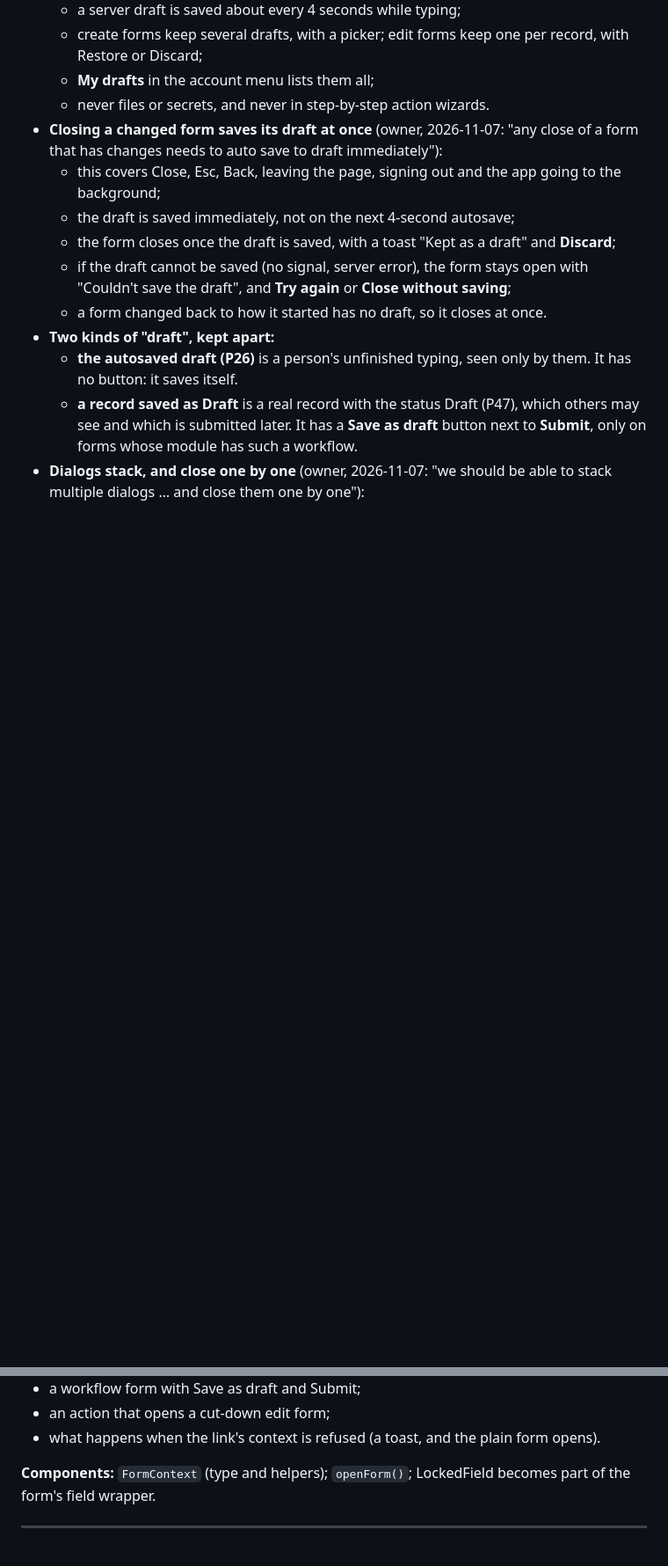
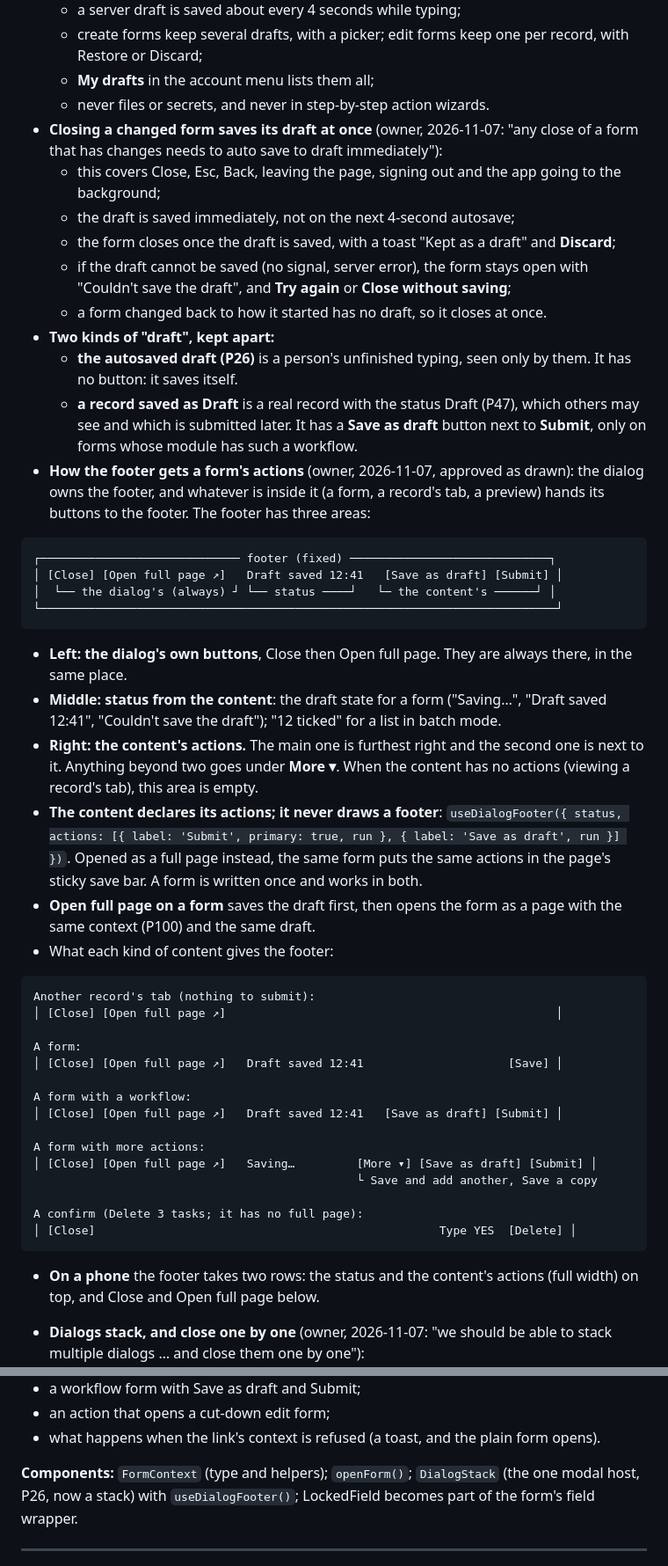
Before and after one commit to joelnjoshkibona/platform-shell-kit, a Markdown page: docs/proposals/P99-P102.md, 2 parts joined by grey strips. Shown at 88% size. Drawn GitHub-style; blank space fills up the shorter version.

````diff
--- a/docs/proposals/P99-P102.md
+++ b/docs/proposals/P99-P102.md
@@ -118,6 +118,42 @@ A form with a workflow:         [Close]  Draft saved 12:41      [Save as draft]
 - **Two kinds of "draft", kept apart:**
   - **the autosaved draft (P26)** is a person's unfinished typing, seen only by them. It has no button: it saves itself.
   - **a record saved as Draft** is a real record with the status Draft (P47), which others may see and which is submitted later. It has a **Save as draft** button next to **Submit**, only on forms whose module has such a workflow.
+- **How the footer gets a form's actions** (owner, 2026-11-07, approved as drawn): the dialog owns the footer, and whatever is inside it (a form, a record's tab, a preview) hands its buttons to the footer. The footer has three areas:
+
+```
+┌───────────────────────────── footer (fixed) ─────────────────────────────┐
+│ [Close] [Open full page ↗]   Draft saved 12:41   [Save as draft] [Submit] │
+│  └── the dialog's (always) ┘ └── status ────┘   └─ the content's ──────┘ │
+└───────────────────────────────────────────────────────────────────────────┘
+```
+
+  - **Left: the dialog's own buttons**, Close then Open full page. They are always there, in the same place.
+  - **Middle: status from the content**: the draft state for a form ("Saving…", "Draft saved 12:41", "Couldn't save the draft"); "12 ticked" for a list in batch mode.
+  - **Right: the content's actions.** The main one is furthest right and the second one is next to it. Anything beyond two goes under **More ▾**. When the content has no actions (viewing a record's tab), this area is empty.
+  - **The content declares its actions; it never draws a footer**: `useDialogFooter({ status, actions: [{ label: 'Submit', primary: true, run }, { label: 'Save as draft', run }] })`. Opened as a full page instead, the same form puts the same actions in the page's sticky save bar. A form is written once and works in both.
+  - **Open full page on a form** saves the draft first, then opens the form as a page with the same context (P100) and the same draft.
+  - What each kind of content gives the footer:
+
+```
+Another record's tab (nothing to submit):
+│ [Close] [Open full page ↗]                                                │
+
+A form:
+│ [Close] [Open full page ↗]   Draft saved 12:41                     [Save] │
+
+A form with a workflow:
+│ [Close] [Open full page ↗]   Draft saved 12:41   [Save as draft] [Submit] │
+
+A form with more actions:
+│ [Close] [Open full page ↗]   Saving…         [More ▾] [Save as draft] [Submit] │
+                                               └ Save and add another, Save a copy
+
+A confirm (Delete 3 tasks; it has no full page):
+│ [Close]                                                  Type YES  [Delete] │
+```
+
+  - **On a phone** the footer takes two rows: the status and the content's actions (full width) on top, and Close and Open full page below.
+
 - **Dialogs stack, and close one by one** (owner, 2026-11-07: "we should be able to stack multiple dialogs … and close them one by one"):
   - anything opened from inside a dialog opens **on top of it**: a form, another record's tab (P101), a record preview, a confirm. There is no fixed limit; a person can go as deep as they need;
   - each dialog in the stack sits slightly lower and narrower than the one below, so the stack shows. The top dialog's header has a short trail of the dialogs below ("TCK-12 › Website · Tasks › New task"); tapping an earlier step closes the ones above it, one by one, each saving its draft if changed;
@@ -136,7 +206,7 @@ A form with a workflow:         [Close]  Draft saved 12:41      [Save as draft]
 - an action that opens a cut-down edit form;
 - what happens when the link's context is refused (a toast, and the plain form opens).
 
-**Components:** `FormContext` (type and helpers); `openForm()`; LockedField becomes part of the form's field wrapper.
+**Components:** `FormContext` (type and helpers); `openForm()`; `DialogStack` (the one modal host, P26, now a stack) with `useDialogFooter()`; LockedField becomes part of the form's field wrapper.
 
 ---
 
````
Also changed, not shown: other parts of docs/proposals/P99-P102.md (+34 -0 lines).
